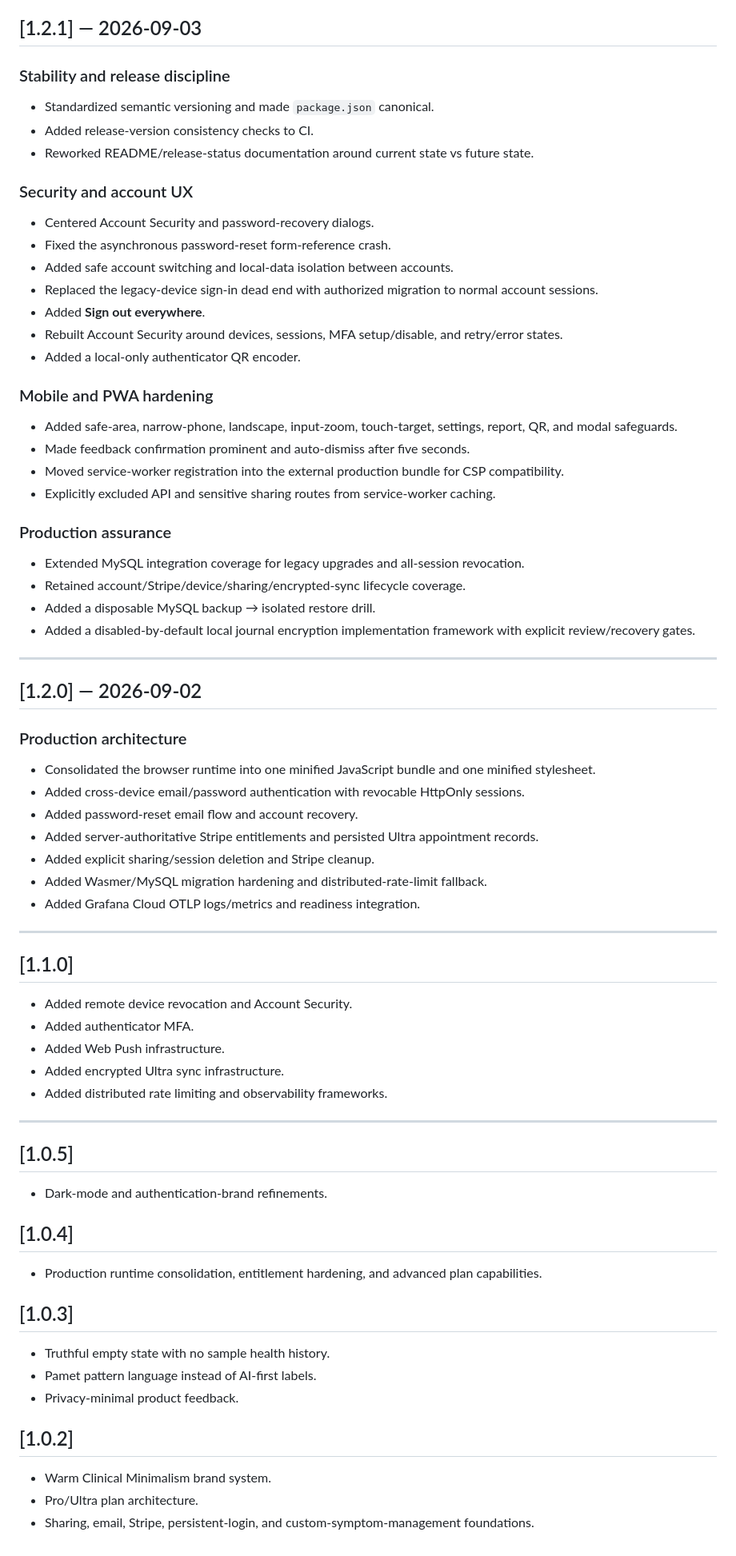
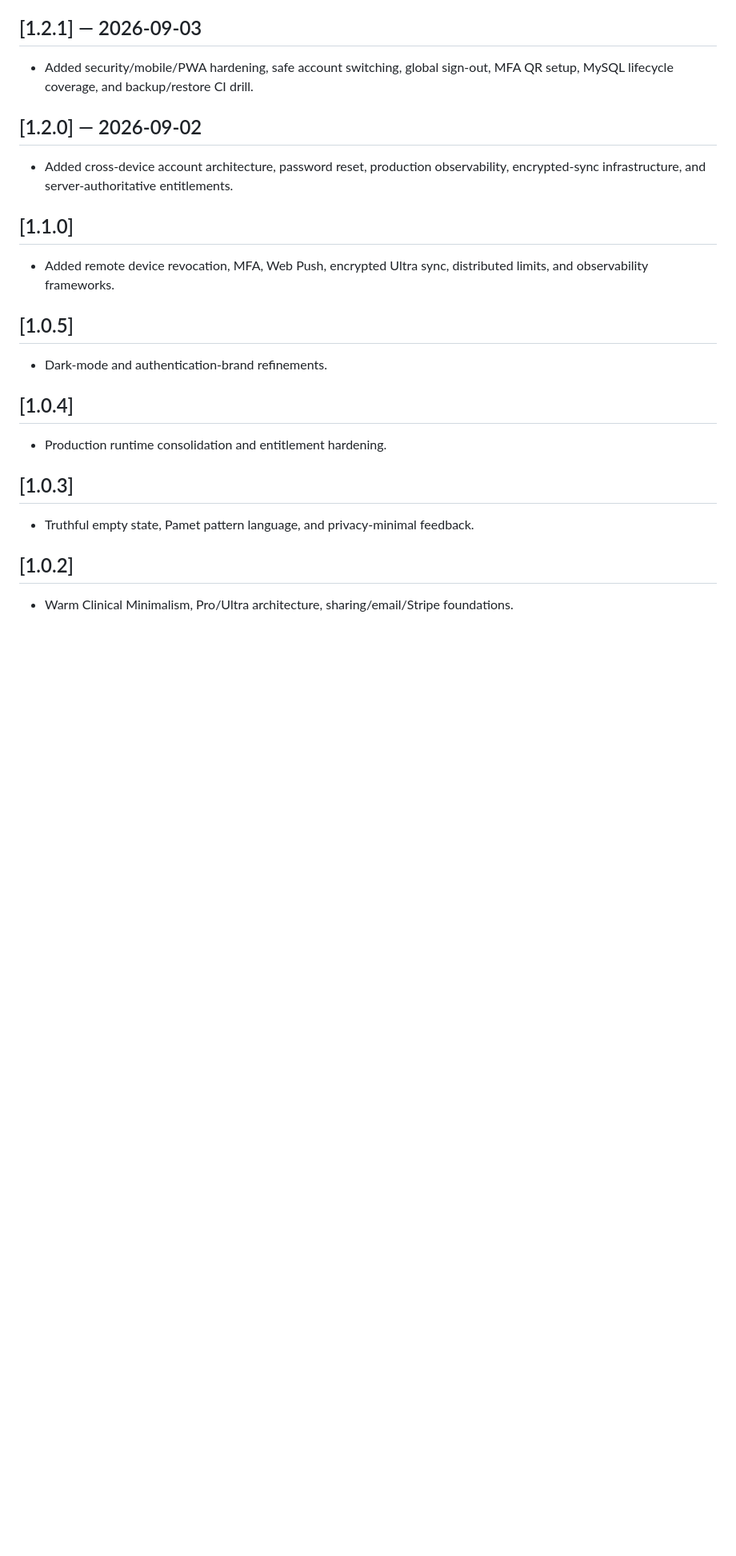
Before and after one commit to atskovski/Pamet, a Markdown page: CHANGELOG.md, the part around one of its changes. Shown at 80% size. Drawn GitHub-style; blank space fills up the shorter version.

```diff
--- a/CHANGELOG.md
+++ b/CHANGELOG.md
@@ -85,61 +80,15 @@ This file is the repository system of record for completed product and engineeri
 
 ## [1.2.1] — 2026-09-03
 
-### Stability and release discipline
-
-- Standardized semantic versioning and made `package.json` canonical.
-- Added release-version consistency checks to CI.
-- Reworked README/release-status documentation around current state vs future state.
-
-### Security and account UX
-
-- Centered Account Security and password-recovery dialogs.
-- Fixed the asynchronous password-reset form-reference crash.
-- Added safe account switching and local-data isolation between accounts.
-- Replaced the legacy-device sign-in dead end with authorized migration to normal account sessions.
-- Added **Sign out everywhere**.
-- Rebuilt Account Security around devices, sessions, MFA setup/disable, and retry/error states.
-- Added a local-only authenticator QR encoder.
-
-### Mobile and PWA hardening
-
-- Added safe-area, narrow-phone, landscape, input-zoom, touch-target, settings, report, QR, and modal safeguards.
-- Made feedback confirmation prominent and auto-dismiss after five seconds.
-- Moved service-worker registration into the external production bundle for CSP compatibility.
-- Explicitly excluded API and sensitive sharing routes from service-worker caching.
-
-### Production assurance
-
-- Extended MySQL integration coverage for legacy upgrades and all-session revocation.
-- Retained account/Stripe/device/sharing/encrypted-sync lifecycle coverage.
-- Added a disposable MySQL backup → isolated restore drill.
-- Added a disabled-by-default local journal encryption implementation framework with explicit review/recovery gates.
-
----
+- Added security/mobile/PWA hardening, safe account switching, global sign-out, MFA QR setup, MySQL lifecycle coverage, and backup/restore CI drill.
 
 ## [1.2.0] — 2026-09-02
 
-### Production architecture
-
-- Consolidated the browser runtime into one minified JavaScript bundle and one minified stylesheet.
-- Added cross-device email/password authentication with revocable HttpOnly sessions.
-- Added password-reset email flow and account recovery.
-- Added server-authoritative Stripe entitlements and persisted Ultra appointment records.
-- Added explicit sharing/session deletion and Stripe cleanup.
-- Added Wasmer/MySQL migration hardening and distributed-rate-limit fallback.
-- Added Grafana Cloud OTLP logs/metrics and readiness integration.
-
----
+- Added cross-device account architecture, password reset, production observability, encrypted-sync infrastructure, and server-authoritative entitlements.
 
 ## [1.1.0]
 
-- Added remote device revocation and Account Security.
-- Added authenticator MFA.
-- Added Web Push infrastructure.
-- Added encrypted Ultra sync infrastructure.
-- Added distributed rate limiting and observability frameworks.
-
----
+- Added remote device revocation, MFA, Web Push, encrypted Ultra sync, distributed limits, and observability frameworks.
 
 ## [1.0.5]
 
@@ -147,16 +96,12 @@ This file is the repository system of record for completed product and engineeri
 
 ## [1.0.4]
 
-- Production runtime consolidation, entitlement hardening, and advanced plan capabilities.
+- Production runtime consolidation and entitlement hardening.
 
 ## [1.0.3]
 
-- Truthful empty state with no sample health history.
-- Pamet pattern language instead of AI-first labels.
-- Privacy-minimal product feedback.
+- Truthful empty state, Pamet pattern language, and privacy-minimal feedback.
 
 ## [1.0.2]
 
-- Warm Clinical Minimalism brand system.
-- Pro/Ultra plan architecture.
-- Sharing, email, Stripe, persistent-login, and custom-symptom-management foundations.
+- Warm Clinical Minimalism, Pro/Ultra architecture, sharing/email/Stripe foundations.
```
Also changed, not shown: other parts of CHANGELOG.md (+37 -42 lines).
